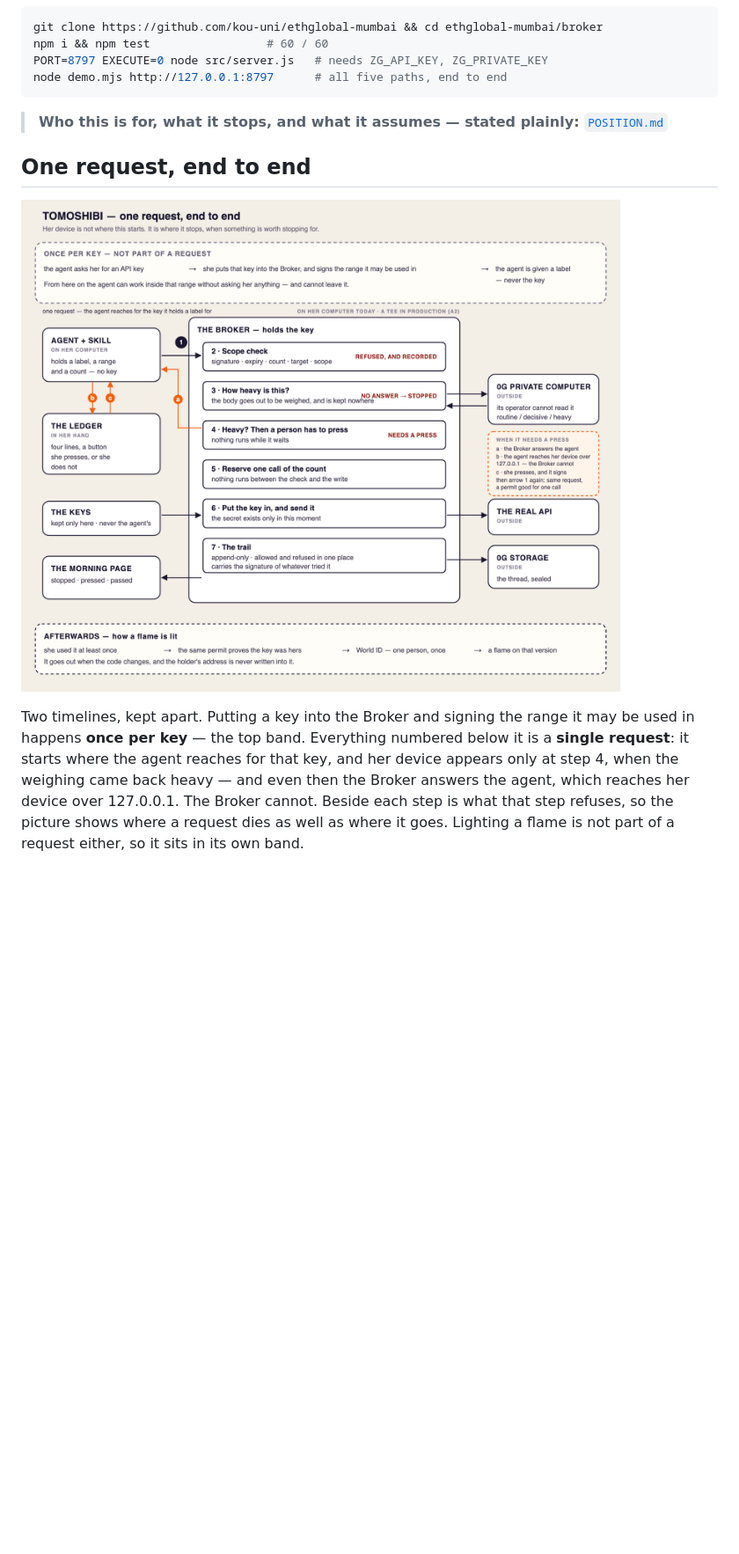
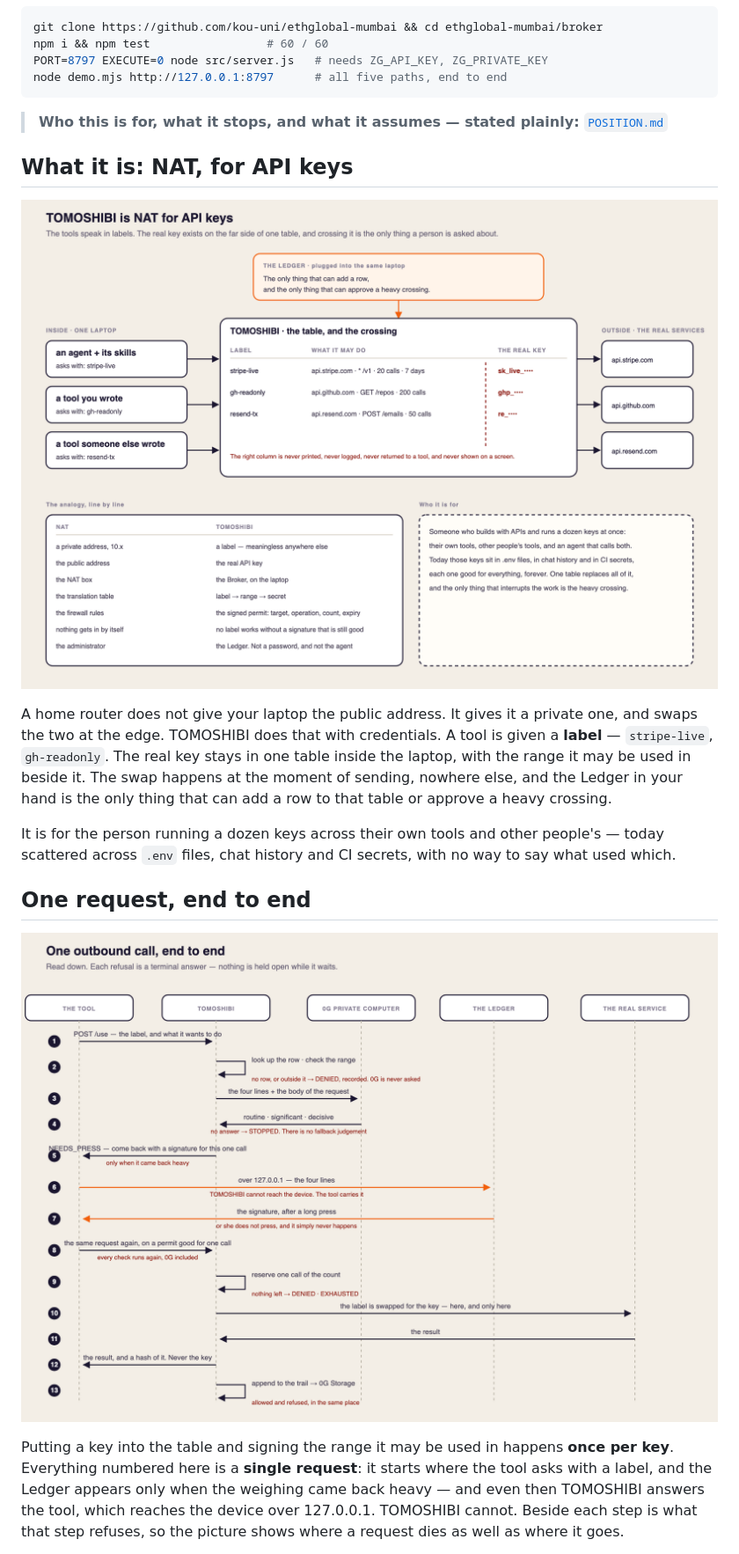
Before and after one commit to kou-uni/ethglobal-mumbai, a Markdown page: README.md, the part around one of its changes. Shown at 88% size. Rendered like a GitHub page; pictures changed too: assets/architecture.png (deleted), assets/nat.png (added), assets/sequence.png (added); blank space fills up the shorter version.

```diff
--- a/README.md
+++ b/README.md
@@ -41,15 +41,28 @@ node demo.mjs http://127.0.0.1:8797      # all five paths, end to end
 
 > **Who this is for, what it stops, and what it assumes — stated plainly:** [`POSITION.md`](POSITION.md)
 
+## What it is: NAT, for API keys
+
+![TOMOSHIBI is NAT for API keys — a translation table inside one laptop](assets/nat.png)
+
+A home router does not give your laptop the public address. It gives it a private one, and
+swaps the two at the edge. TOMOSHIBI does that with credentials. A tool is given a **label**
+— `stripe-live`, `gh-readonly`. The real key stays in one table inside the laptop, with the
+range it may be used in beside it. The swap happens at the moment of sending, nowhere else,
+and the Ledger in your hand is the only thing that can add a row to that table or approve a
+heavy crossing.
+
+It is for the person running a dozen keys across their own tools and other people's — today
+scattered across `.env` files, chat history and CI secrets, with no way to say what used
+which.
+
 ## One request, end to end
 
-![The whole system, with the order of the data numbered](assets/architecture.png)
+![Thirteen steps across five lifelines: the tool, TOMOSHIBI, 0G, the Ledger and the real service](assets/sequence.png)
 
-Two timelines, kept apart. Putting a key into the Broker and signing the range it may
-be used in happens **once per key** — the top band. Everything numbered below it is a
-**single request**: it starts where the agent reaches for that key, and her device
-appears only at step 4, when the weighing came back heavy — and even then the Broker
-answers the agent, which reaches her device over 127.0.0.1. The Broker cannot. Beside each step is what
-that step refuses, so the picture shows where a request dies as well as where it goes.
-Lighting a flame is not part of a request either, so it sits in its own band.
+Putting a key into the table and signing the range it may be used in happens **once per key**.
+Everything numbered here is a **single request**: it starts where the tool asks with a label,
+and the Ledger appears only when the weighing came back heavy — and even then TOMOSHIBI
+answers the tool, which reaches the device over 127.0.0.1. TOMOSHIBI cannot. Beside each step
+is what that step refuses, so the picture shows where a request dies as well as where it goes.
 
```
Also changed, not shown: other parts of README.md (+4 -3 lines), docs/HOW-IT-RUNS.md (+21 -0 lines), 4 other files.
